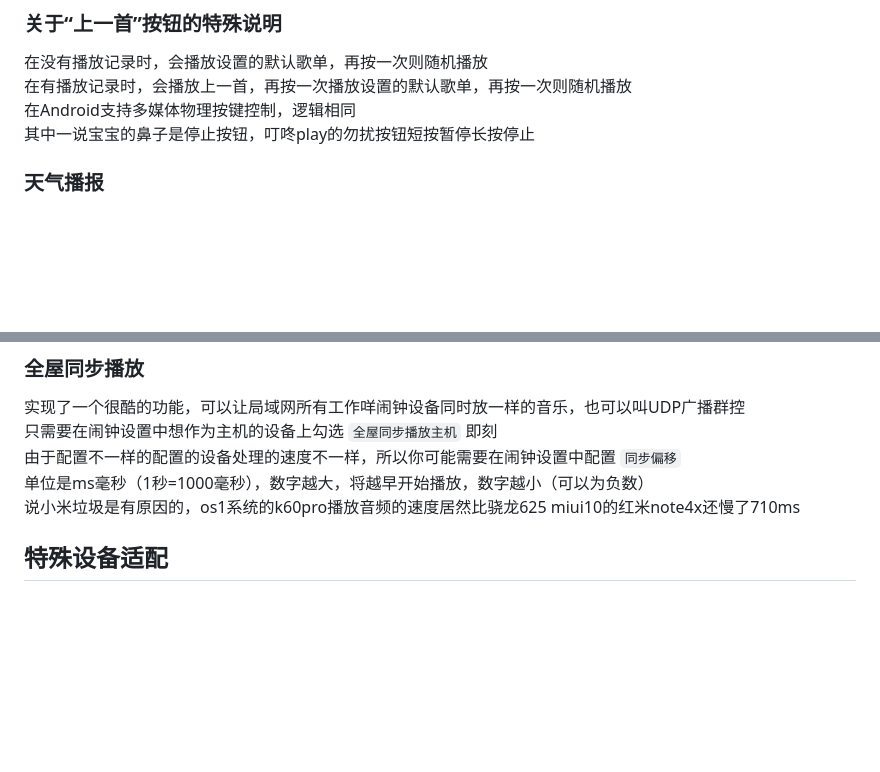
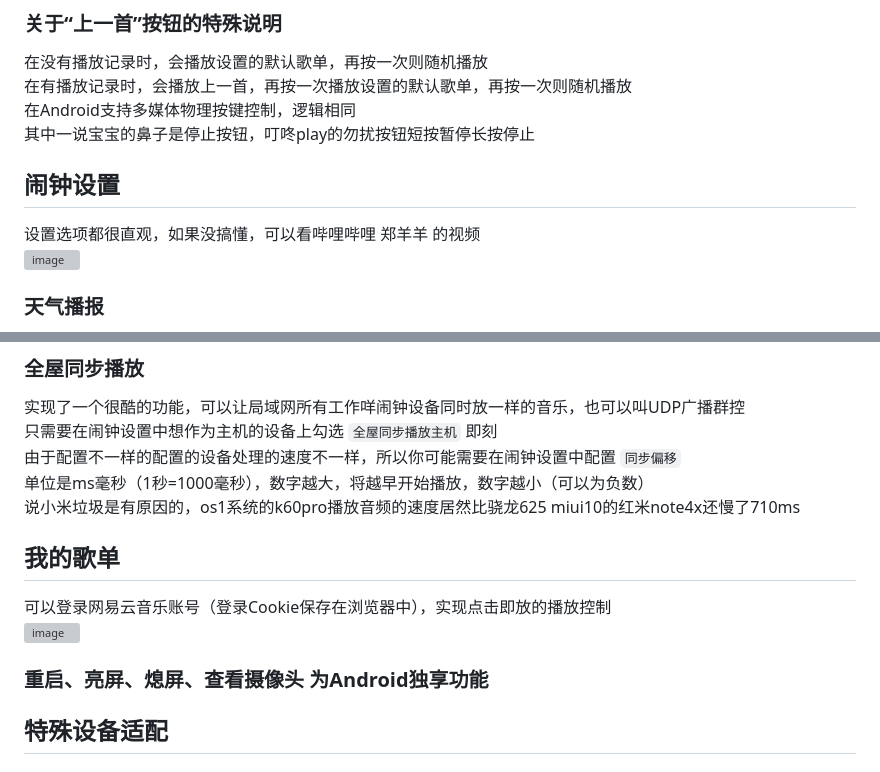
Before and after one commit to zanjie1999/workdayAlarmClockGo, a Markdown page: README.md, 2 parts joined by grey strips. Drawn GitHub-style; blank space fills up the shorter version; grey boxes are pictures that could not be loaded.

Commit message:
增加图片

```diff
--- a/README.md
+++ b/README.md
@@ -126,6 +126,9 @@ ip
 在Android支持多媒体物理按键控制，逻辑相同
 其中一说宝宝的鼻子是停止按钮，叮咚play的勿扰按钮短按暂停长按停止
 
+## 闹钟设置
+设置选项都很直观，如果没搞懂，可以看哔哩哔哩 郑羊羊 的视频
+<img width="735" height="925" alt="image" src="https://github.com/user-attachments/assets/b9476533-649f-4f5d-b907-45ef098741c6" />
 
 ### 天气播报
 会在每次闹钟停止后（手动停止或播放完自动停止），播报今天的天气和前一天的温度差，以便决定穿什么衣服
@@ -145,6 +148,11 @@ ip
 单位是ms毫秒（1秒=1000毫秒），数字越大，将越早开始播放，数字越小（可以为负数）
 说小米垃圾是有原因的，os1系统的k60pro播放音频的速度居然比骁龙625 miui10的红米note4x还慢了710ms
 
+## 我的歌单
+可以登录网易云音乐账号（登录Cookie保存在浏览器中），实现点击即放的播放控制
+<img width="1280" height="800" alt="image" src="https://github.com/user-attachments/assets/40ef7d94-d976-49d2-bcc7-8df90c97ad1e" />
+
+### 重启、亮屏、熄屏、查看摄像头 为Android独享功能
 
 ## 特殊设备适配
 ### 作业帮w80博学版等Linux词典笔
```
